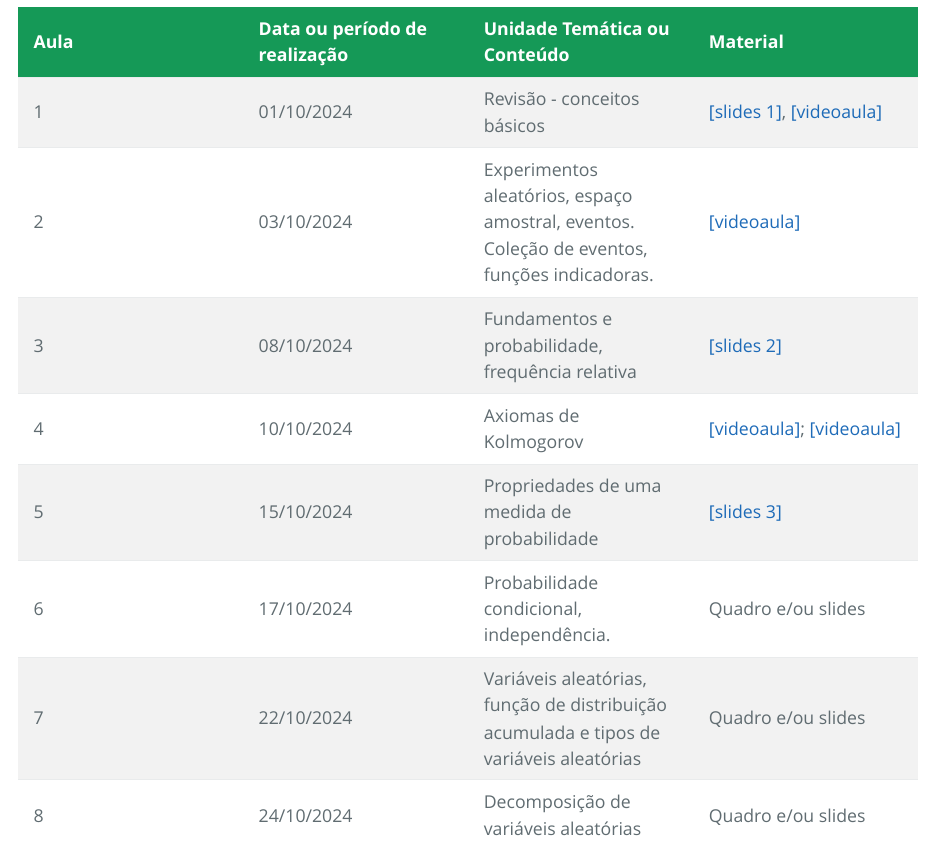
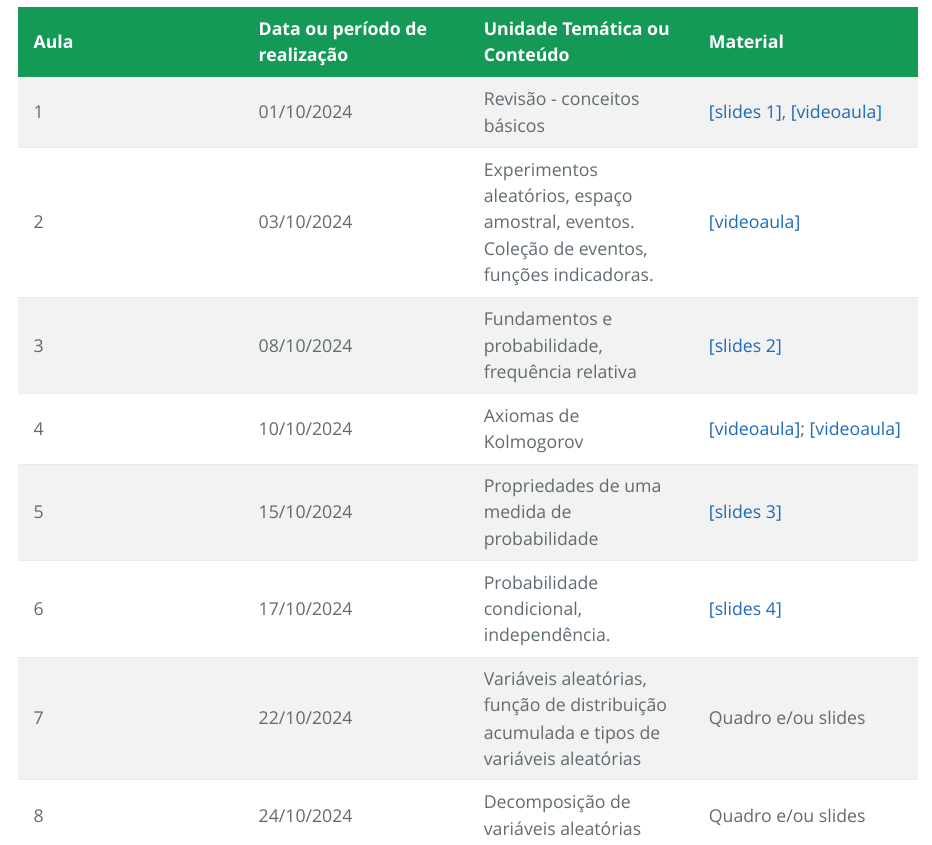
Before and after one commit to Raydonal/MProbPGECD, an R Markdown document (index.Rmd): the page in a window 1100 px wide, from 3070 px down. The pictures show the output file index.html that the author committed with the source, opened offline.

Commit message:
16-10-2024

```diff
--- a/index.Rmd
+++ b/index.Rmd
@@ -173,7 +173,7 @@ A avaliação poderá ser revisitada em função do desempenho, assistência  e
 |3|08/10/2024|Fundamentos e probabilidade, frequência relativa  | [[slides 2]](Aulas/Aula-02.pdf)|
 |4|10/10/2024|Axiomas de Kolmogorov|[[videoaula]](https://youtu.be/MotRLSAZ1wA?si=Q47dt0w5MfaDTmUC); [[videoaula]](https://youtu.be/rZLik7tsaw4?si=DLuSWNYdAs-nG4Dr)|
 |5|15/10/2024|Propriedades de uma medida de probabilidade|[[slides 3]](Aulas/Aula-03.pdf)|
-|6|17/10/2024|Probabilidade condicional, independência.|Quadro e/ou slides|
+|6|17/10/2024|Probabilidade condicional, independência.|[[slides 4]](Aulas/Aula-04.pdf)|
 |7|22/10/2024|Variáveis aleatórias, função de distribuição acumulada e tipos de variáveis aleatórias|Quadro e/ou slides|
 |8|24/10/2024|Decomposição de variáveis aleatórias|Quadro e/ou slides|
 |9|29/10/2024|Principais distribuições discretas (caso univariado).|Quadro e/ou slides|
```
Also changed, not shown: index.html.
